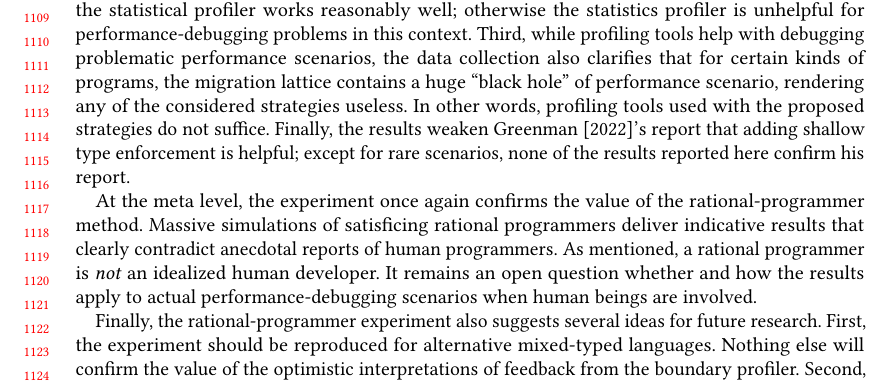
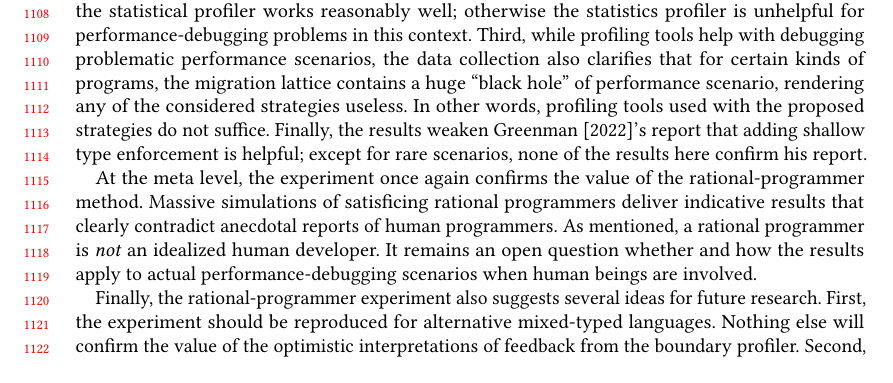
Before and after one commit to bennn/gfd-oopsla-2023, a LaTeX paper (oopsla-2023/paper.tex, which reads oopsla-2023/conclusion.tex): part of page 23 of 29, cut so that both start at the same text. Compiled offline with pdfLaTeX.

Commit message:
conclusion

```diff
--- a/oopsla-2023/conclusion.tex
+++ b/oopsla-2023/conclusion.tex
@@ -23,7 +23,7 @@ of performance scenario, rendering any of the considered strategies
 useless. In other words, profiling tools used with the proposed strategies do
 not suffice. Finally, the results weaken \citet{g-deep-shallow}'s report that
 adding shallow type enforcement is helpful; except for rare scenarios, none of
-the results reported here confirm his report.
+the results here confirm his report.
 
 At the meta level, the experiment once again confirms the value of the
 rational-programmer method. Massive simulations of satisficing rational
```
